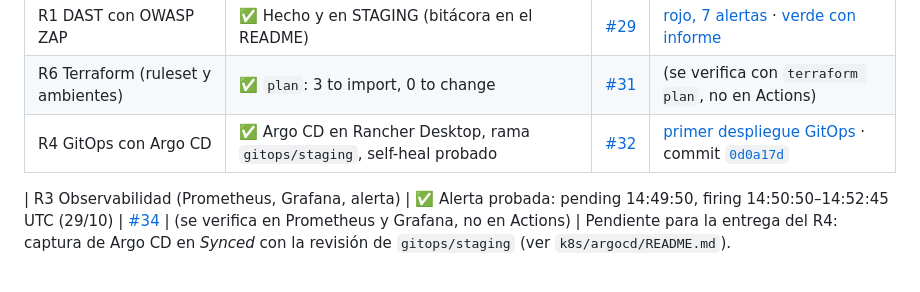
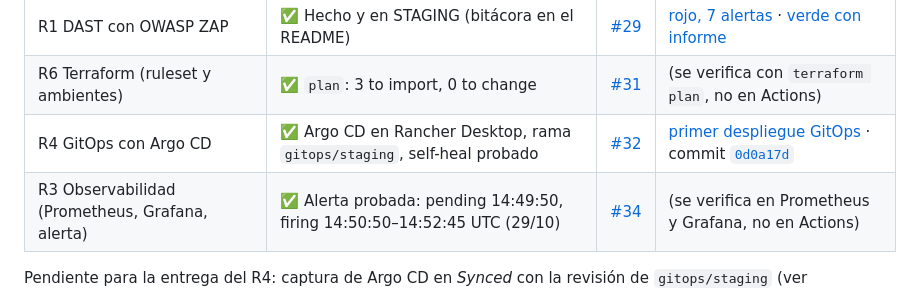
Before and after one commit to Jesusro-del/demo-cicd, a Markdown page: PROGRESO.md, the part around the change. Rendered like a GitHub page.

Commit message:
PROGRESO: fila del R3 dentro de la tabla
Co-Authored-By: Claude Opus 5.5 <noreply@anthropic.com>

```diff
--- a/PROGRESO.md
+++ b/PROGRESO.md
@@ -119,6 +119,6 @@ El "antes" es el primer run completo de `main` en verde, sin contar la espera de
 | R1 DAST con OWASP ZAP | ✅ Hecho y en STAGING (bitácora en el README) | [#29](https://github.com/Jesusro-del/demo-cicd/pull/29) | [rojo, 7 alertas](https://github.com/Jesusro-del/demo-cicd/actions/runs/40728141052) · [verde con informe](https://github.com/Jesusro-del/demo-cicd/actions/runs/40729885668) |
 | R6 Terraform (ruleset y ambientes) | ✅ `plan`: 3 to import, 0 to change | [#31](https://github.com/Jesusro-del/demo-cicd/pull/31) | (se verifica con `terraform plan`, no en Actions) |
 | R4 GitOps con Argo CD | ✅ Argo CD en Rancher Desktop, rama `gitops/staging`, self-heal probado | [#32](https://github.com/Jesusro-del/demo-cicd/pull/32) | [primer despliegue GitOps](https://github.com/Jesusro-del/demo-cicd/actions/runs/40743163411) · commit [`0d0a17d`](https://github.com/Jesusro-del/demo-cicd/commit/0d0a17d817cfda00a2956c9ff4e7ac6144503051) |
+| R3 Observabilidad (Prometheus, Grafana, alerta) | ✅ Alerta probada: pending 14:49:50, firing 14:50:50–14:52:45 UTC (29/10) | [#34](https://github.com/Jesusro-del/demo-cicd/pull/34) | (se verifica en Prometheus y Grafana, no en Actions) |
 
-| R3 Observabilidad (Prometheus, Grafana, alerta) | ✅ Alerta probada: pending 14:49:50, firing 14:50:50–14:52:45 UTC (29/10) | [#34](https://github.com/Jesusro-del/demo-cicd/pull/34) | (se verifica en Prometheus y Grafana, no en Actions) |
 Pendiente para la entrega del R4: captura de Argo CD en *Synced* con la revisión de `gitops/staging` (ver `k8s/argocd/README.md`).
```
